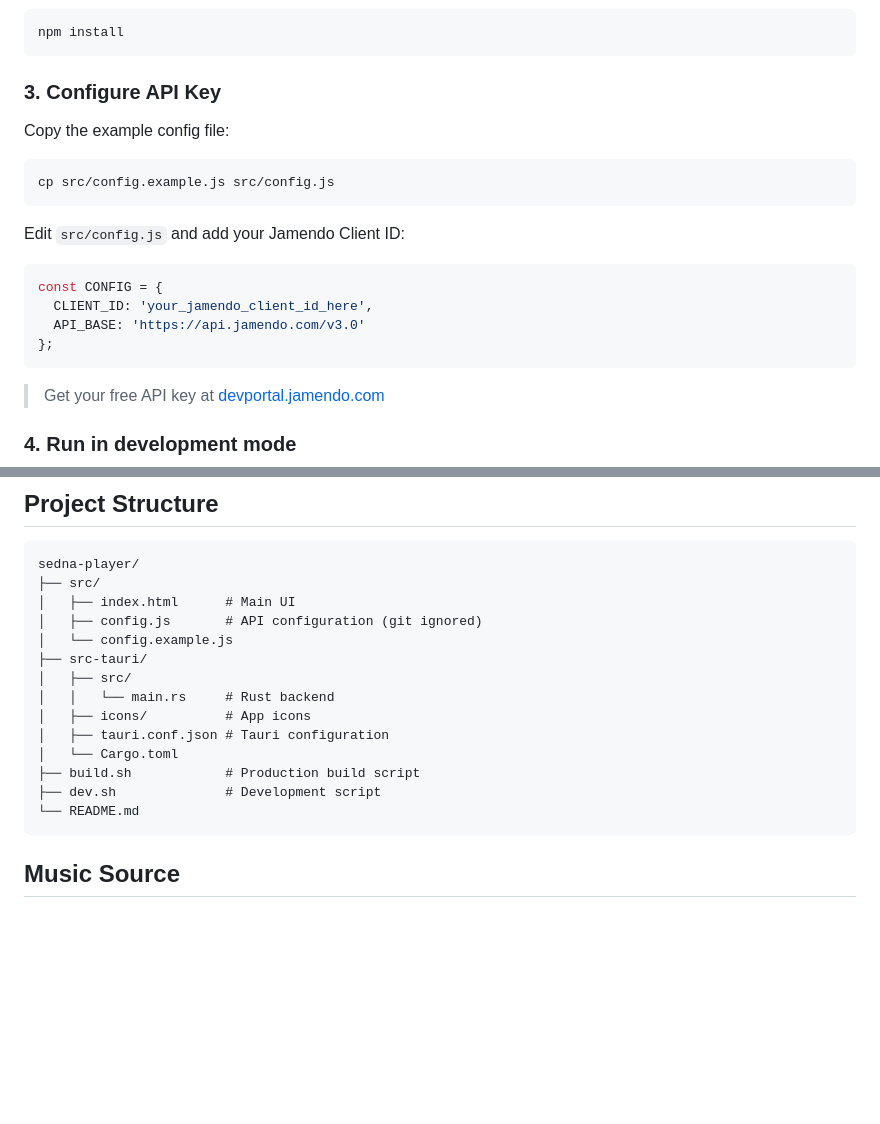
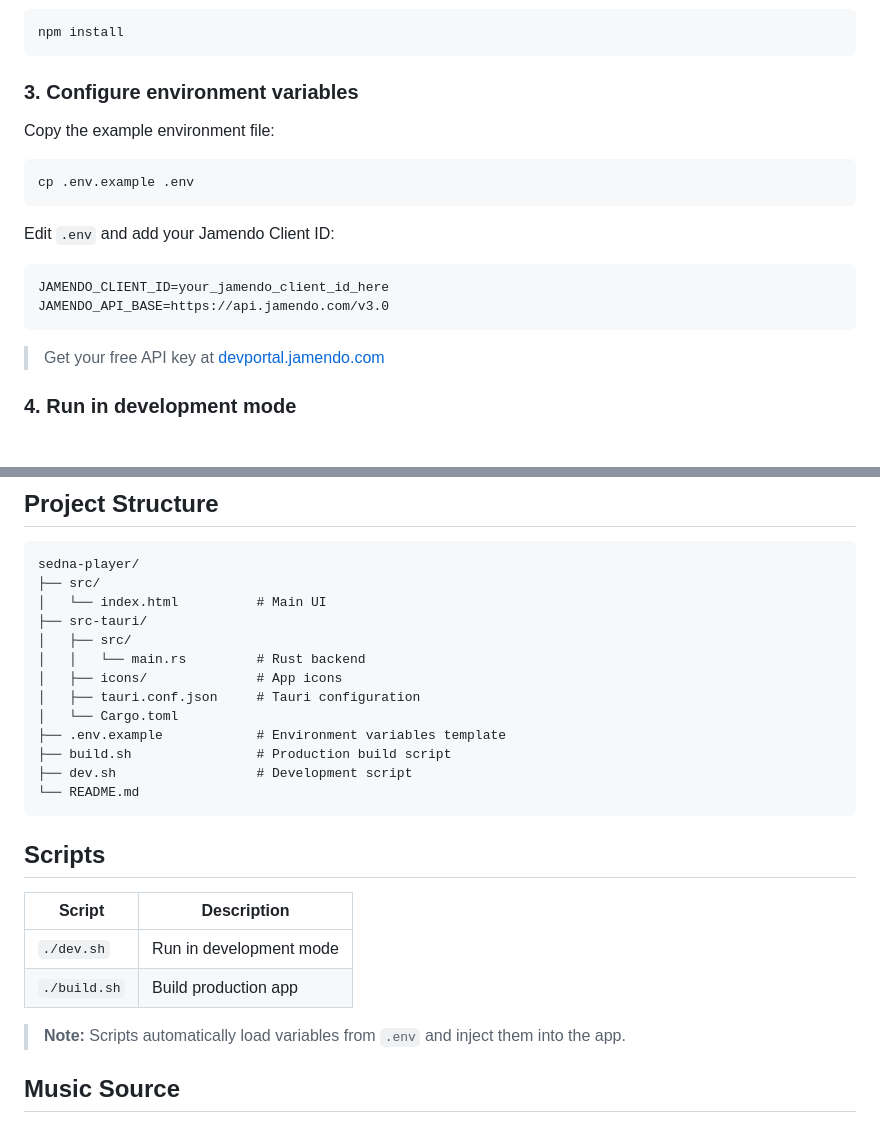
Before and after one commit to abrito393/sedna-player, a Markdown page: README.md, 2 parts joined by grey strips. Rendered like a GitHub page; blank space fills up the shorter version.

Commit message:
fix: update README

````diff
--- a/README.md
+++ b/README.md
@@ -49,21 +49,19 @@ cd sedna-player
 npm install
 ```
 
-### 3. Configure API Key
+### 3. Configure environment variables
 
-Copy the example config file:
+Copy the example environment file:
 
 ```bash
-cp src/config.example.js src/config.js
+cp .env.example .env
 ```
 
-Edit `src/config.js` and add your Jamendo Client ID:
+Edit `.env` and add your Jamendo Client ID:
 
-```javascript
-const CONFIG = {
-  CLIENT_ID: 'your_jamendo_client_id_here',
-  API_BASE: 'https://api.jamendo.com/v3.0'
-};
+```env
+JAMENDO_CLIENT_ID=your_jamendo_client_id_here
+JAMENDO_API_BASE=https://api.jamendo.com/v3.0
 ```
 
 > Get your free API key at [devportal.jamendo.com](https://devportal.jamendo.com/)
@@ -96,19 +94,27 @@ src-tauri/target/release/bundle/macos/
 ```
 sedna-player/
 ├── src/
-│   ├── index.html      # Main UI
-│   ├── config.js       # API configuration (git ignored)
-│   └── config.example.js
+│   └── index.html          # Main UI
 ├── src-tauri/
 │   ├── src/
-│   │   └── main.rs     # Rust backend
-│   ├── icons/          # App icons
-│   ├── tauri.conf.json # Tauri configuration
+│   │   └── main.rs         # Rust backend
+│   ├── icons/              # App icons
+│   ├── tauri.conf.json     # Tauri configuration
 │   └── Cargo.toml
-├── build.sh            # Production build script
-├── dev.sh              # Development script
+├── .env.example            # Environment variables template
+├── build.sh                # Production build script
+├── dev.sh                  # Development script
 └── README.md
 ```
+
+## Scripts
+
+| Script | Description |
+|--------|-------------|
+| `./dev.sh` | Run in development mode |
+| `./build.sh` | Build production app |
+
+> **Note:** Scripts automatically load variables from `.env` and inject them into the app.
 
 ## Music Source
 
````
Also changed, not shown: other parts of README.md (+1 -1 lines).
